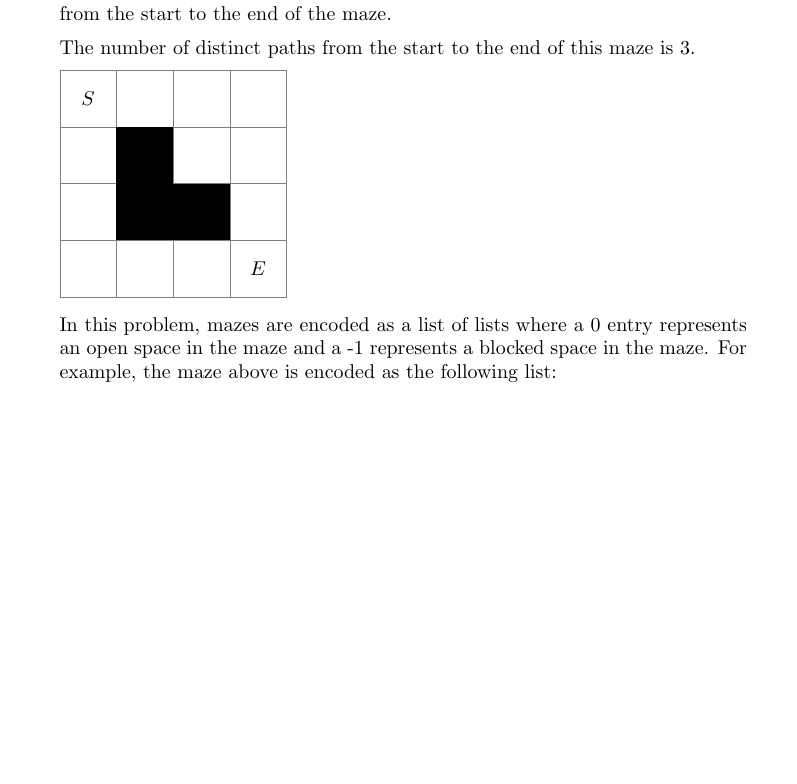
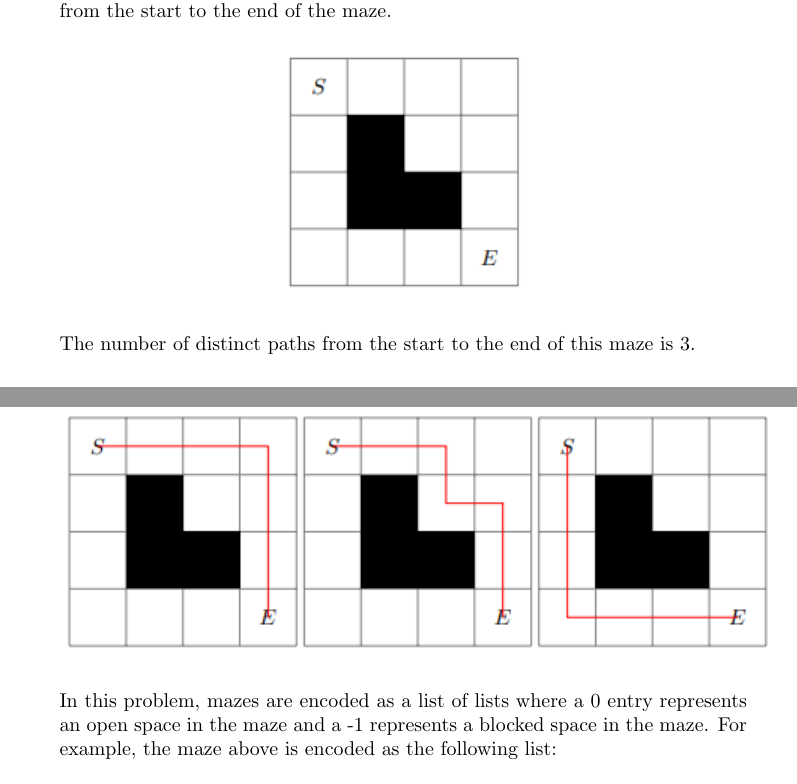
Before and after one commit to jathiel/Ximera-Xourses-NYCCT, a LaTeX document (MAT1630/Dynamic/Dynamic.tex): part of page 4 of 5 before the commit and two parts of pages 4 and 5 of 6 after it, the two joined at a grey line, cut so that both start at the same text, the shorter picture padded with empty space. Compiled offline with pdfLaTeX.

Commit message:
maze with graphics

```diff
--- a/MAT1630/Dynamic/Dynamic.tex
+++ b/MAT1630/Dynamic/Dynamic.tex
@@ -111,16 +111,15 @@ bulb(30)
 
 Suppose we are given a rectangular ``maze" like the one below. Assume that we always start at the top left corner and always end at the bottom right corner. If we are only allowed to move down or to the right, how many different paths can we take to get to the end? Our goal is to count the number of distinct paths from the start to the end of the maze.
 
+\begin{center}
+\includegraphics{maze_example.png}
+\end{center}
+
 The number of distinct paths from the start to the end of this maze is 3.
 
-\begin{tikzpicture}[scale=1]
-	\draw[help lines] (0,0) grid (4,4);
-	\fill[black] (1,2) rectangle (2,3);
-	\fill[black] (2,1) rectangle (3,2);
-	\fill[black] (1,1) rectangle (2,2);
-	\node at (0.5,3.5) {$S$};
-	\node at (3.5,0.5) {$E$};
-	\end{tikzpicture}
+\begin{center}
+\includegraphics{maze_example_solutions.png}
+\end{center}
 
 In this problem, mazes are encoded as a list of lists where a 0 entry represents an open space in the maze and a -1 represents a blocked space in the maze. For example, the maze above is encoded as the following list:
 
```
